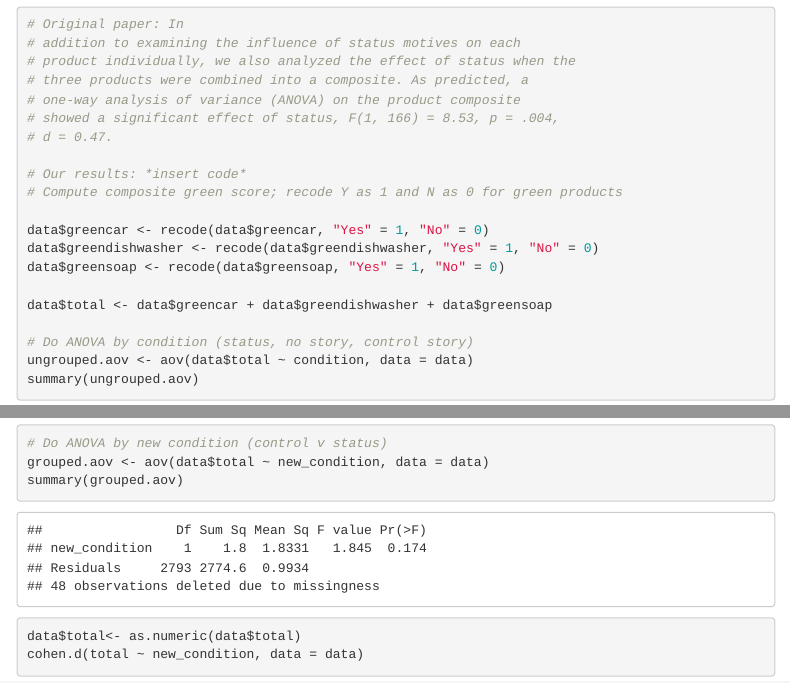
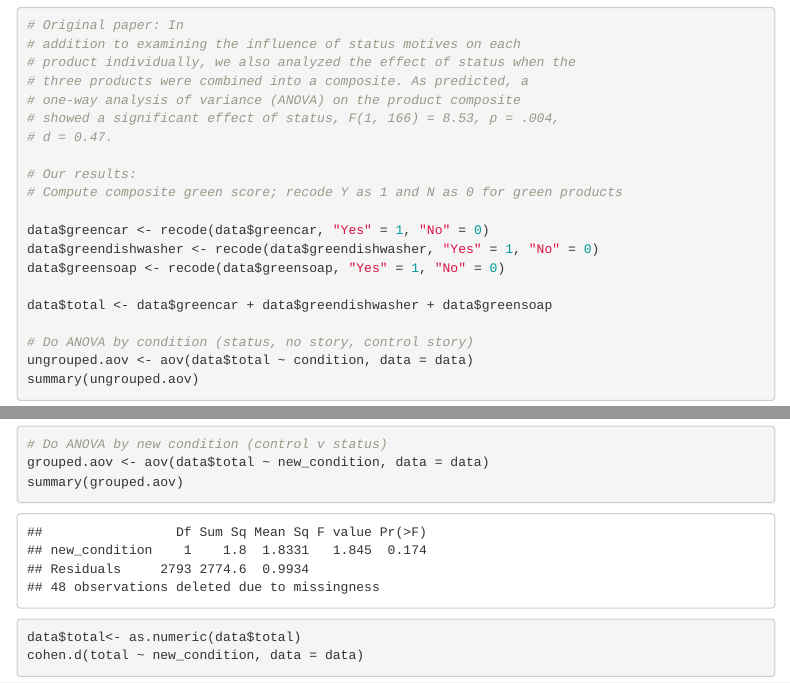
Before and after one commit to CREP-Pyschology/crep_griskevicius, an R Markdown document (crep_griskevicius.Rmd): the page in a window 1100 px wide, from 9120 px down before the commit and from 8000 px down after it, so that both start at the same text, and a second part further down, joined at a grey line. The pictures show the output file crep_griskevicius.html that the author committed with the source, opened offline; menus at the side of the page are left out.

Commit message:
edits
edits

```diff
--- a/crep_griskevicius.Rmd
+++ b/crep_griskevicius.Rmd
@@ -180,7 +178,7 @@ phi(dishwasher_table, digits = 3)
 # showed a significant effect of status, F(1, 166) = 8.53, p = .004,
 # d = 0.47.
 
-# Our results: *insert code*
+# Our results:
 # Compute composite green score; recode Y as 1 and N as 0 for green products
 
 data$greencar <- recode(data$greencar, "Yes" = 1, "No" = 0)
```
Also changed, not shown: crep_griskevicius.html, crep_griskevicius.Rmd (5 more changed lines).
